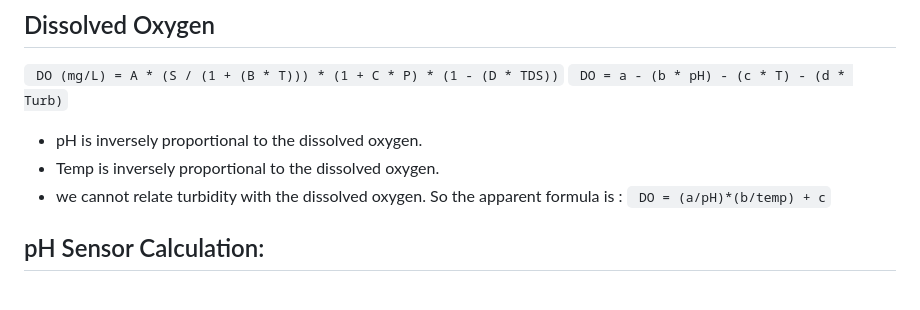
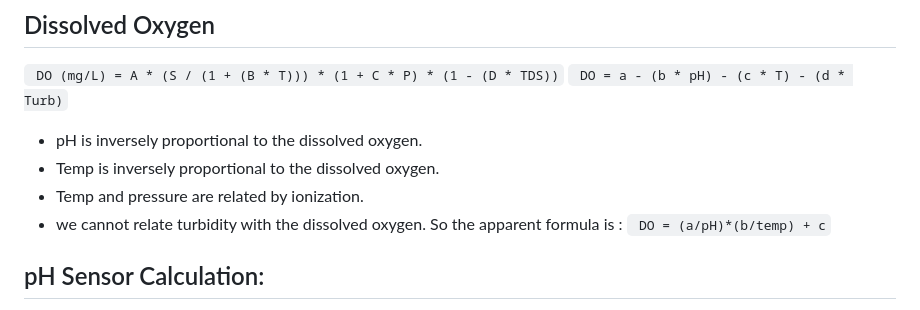
Before and after one commit to hemanth-sunkireddy/ESW_Project, a Markdown page: README.md, the part around the change. GitHub-like rendering.

````diff
--- a/README.md
+++ b/README.md
@@ -39,6 +39,7 @@ https://hemanth-sunkireddy.github.io/Innovative_Aquatic_Cultivation/
 ``` DO = a - (b * pH) - (c * T) - (d * Turb)```
 - pH is inversely proportional to the dissolved oxygen.
 - Temp is inversely proportional to the dissolved oxygen.
+- Temp and pressure are related by ionization.
 - we cannot relate turbidity with the dissolved oxygen.
 So the apparent formula is :
 ``` DO = (a/pH)*(b/temp) + c```
````
